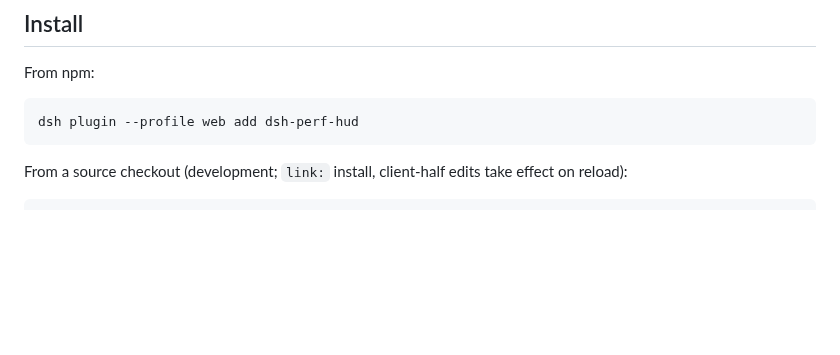
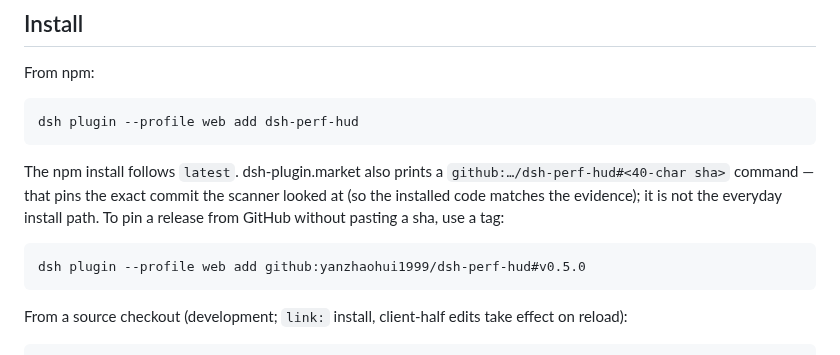
Before and after one commit to yanzhaohui1999/dsh-perf-hud, a Markdown page: README_EN.md, the part around the change. GitHub-like rendering; blank space fills up the shorter version.

````diff
--- a/README_EN.md
+++ b/README_EN.md
@@ -90,6 +90,12 @@ From npm:
 
 ```sh
 dsh plugin --profile web add dsh-perf-hud
+```
+
+The npm install follows `latest`. dsh-plugin.market also prints a `github:…/dsh-perf-hud#<40-char sha>` command — that pins the exact commit the scanner looked at (so the installed code matches the evidence); it is not the everyday install path. To pin a release from GitHub without pasting a sha, use a tag:
+
+```sh
+dsh plugin --profile web add github:yanzhaohui1999/dsh-perf-hud#v0.5.0
 ```
 
 From a source checkout (development; `link:` install, client-half edits take effect on reload):
````
Also changed, not shown: README.md (+6 -0 lines).
